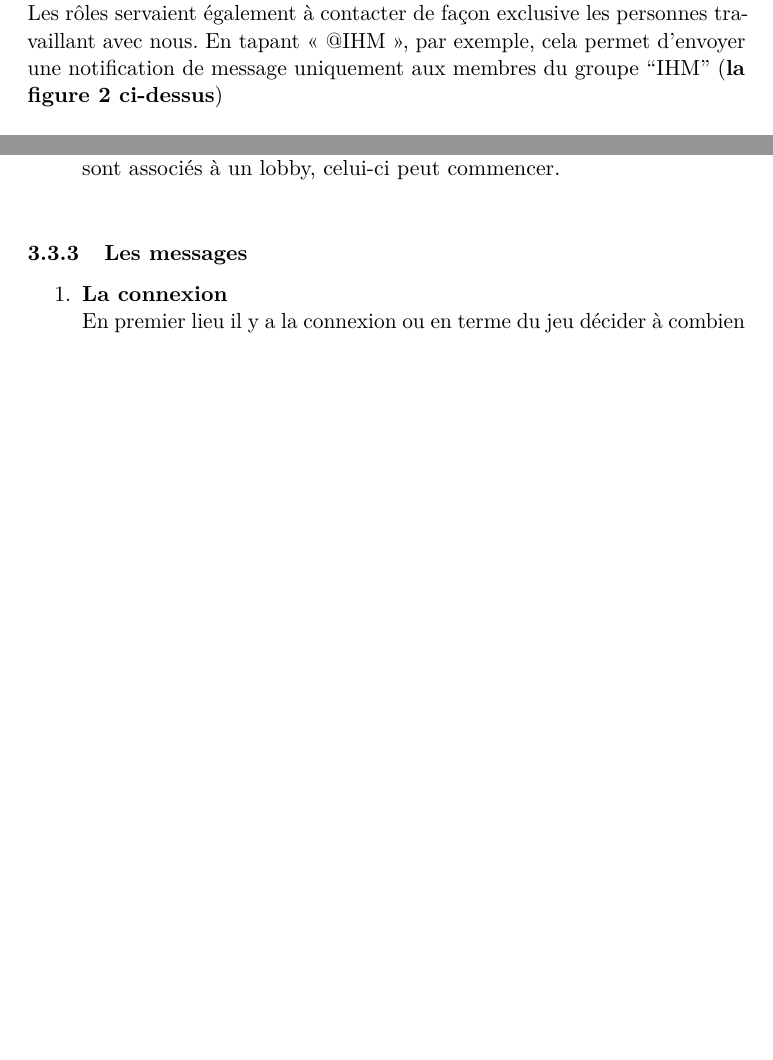
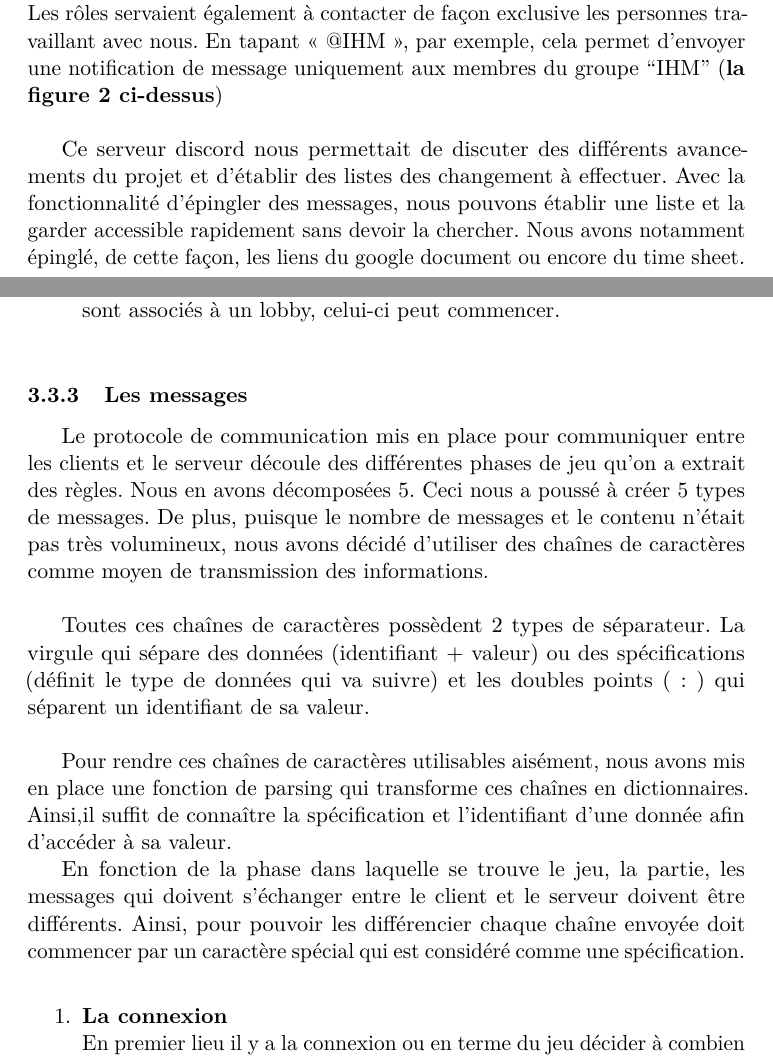
Before and after one commit to MikeDuran-git/PI_BANG_game, a LaTeX document (Rapport/Rapport.tex): two parts of pages 12 and 21 of 40 before the commit and two parts of pages 12 and 21 of 41 after it, joined at a grey line, cut so that both start at the same text, the shorter picture padded with empty space. Compiled offline with pdfLaTeX.

Commit message:
changes on report

```diff
--- a/Rapport/Rapport.tex
+++ b/Rapport/Rapport.tex
@@ -219,7 +219,10 @@ Vous pouvez voir sur \textbf{la figure 1} les différentes catégories ainsi que
 
 \newpage
 
-Nous avons ainsi pu mettre à jour les rôles d’un membre changeant d’équipe. Ce système était un moyen supplémentaire d’informations qui permettait à chacun de connaître, à tout instant, le statut des autres membres. Les rôles servaient également à contacter de façon exclusive les personnes travaillant avec nous.  En tapant « @IHM », par exemple, cela permet d’envoyer une notification de message uniquement aux membres du groupe  “IHM” (\textbf{la figure 2 ci-dessus}) \\\\
+Nous avons ainsi pu mettre à jour les rôles d’un membre changeant d’équipe. Ce système était un moyen supplémentaire d’informations qui permettait à chacun de connaître, à tout instant, le statut des autres membres. Les rôles servaient également à contacter de façon exclusive les personnes travaillant avec nous.  En tapant « @IHM », par exemple, cela permet d’envoyer une notification de message uniquement aux membres du groupe  “IHM” (\textbf{la figure 2 ci-dessus}) \\
+
+Ce serveur discord nous permettait de discuter des différents avancements du projet et d’établir des listes des changement à effectuer. Avec la fonctionnalité d’épingler des messages, nous pouvons établir une liste et la garder accessible rapidement sans devoir la chercher. Nous avons notamment épinglé, de cette façon, les liens du google document ou encore du time sheet. \\
+
 
 \begin{figure}
 	\begin{center}
@@ -399,6 +402,15 @@ Cette architecture se base sur 4 caractéristiques:  \\
 \end{enumerate}
 
 \subsubsection{Les messages}
+
+Le protocole de communication mis en place pour communiquer entre les clients et le serveur découle des différentes phases de jeu qu’on a extrait des règles. Nous en avons décomposées 5. Ceci nous a poussé à créer 5 types de messages. De plus, puisque le nombre de messages et le contenu n’était pas très volumineux, nous avons décidé d’utiliser des chaînes de caractères comme moyen de transmission des informations. \\
+
+	Toutes ces chaînes de caractères possèdent 2 types de séparateur. La virgule qui sépare des données (identifiant + valeur) ou des spécifications (définit le type de données qui va suivre) et les doubles points ( : ) qui séparent un identifiant de sa valeur. \\
+
+	Pour rendre ces chaînes de caractères utilisables aisément, nous avons mis en place une fonction de parsing qui transforme ces chaînes en dictionnaires. Ainsi,il suffit de connaître la spécification et l’identifiant d’une donnée afin d’accéder à sa valeur.
+
+En fonction de la phase dans laquelle se trouve le jeu, la partie, les messages qui doivent s’échanger entre le client et le serveur doivent être différents. Ainsi, pour pouvoir les différencier chaque chaîne envoyée doit commencer par un caractère spécial qui est considéré comme une spécification. \\
+
 
 \begin{enumerate}
 	\item \textbf{La connexion} \\
```
Also changed, not shown: Rapport/Rapport.pdf.
